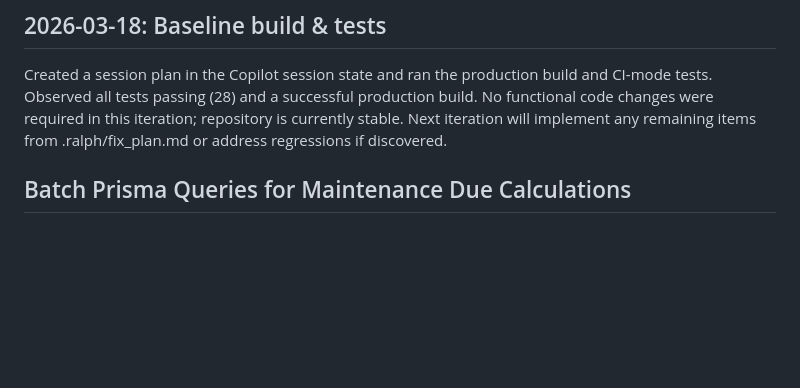
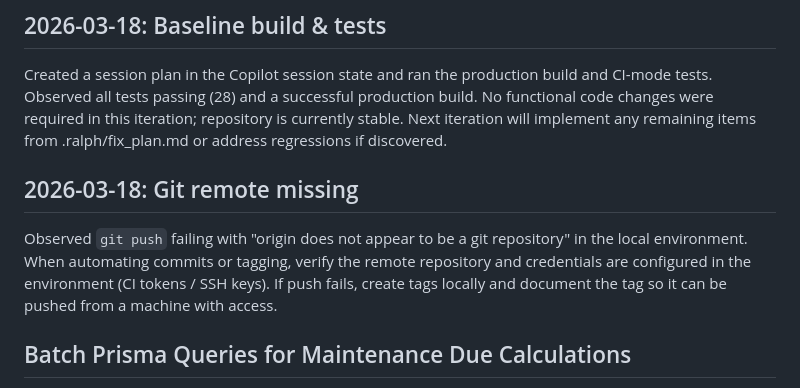
Before and after one commit to hpractv/car-work-tracker, a Markdown page: .ralph/logs/learnings.md, the part around the change. GitHub-like rendering; blank space fills up the shorter version.

Commit message:
docs: append learning about git remote missing after local tag creation\n\nCo-authored-by: Copilot <223556219+Copilot@users.noreply.github.com>

```diff
--- a/.ralph/logs/learnings.md
+++ b/.ralph/logs/learnings.md
@@ -206,6 +206,11 @@ try {
 
 Created a session plan in the Copilot session state and ran the production build and CI-mode tests. Observed all tests passing (28) and a successful production build. No functional code changes were required in this iteration; repository is currently stable. Next iteration will implement any remaining items from .ralph/fix_plan.md or address regressions if discovered.
 
+## 2026-03-18: Git remote missing
+
+Observed `git push` failing with "origin does not appear to be a git repository" in the local environment. When automating commits or tagging, verify the remote repository and credentials are configured in the environment (CI tokens / SSH keys). If push fails, create tags locally and document the tag so it can be pushed from a machine with access.
+
+
 ## Batch Prisma Queries for Maintenance Due Calculations
 
 The `getMaintenanceDue(carId, mileage)` function does 2 DB queries per car. When the dashboard loads for a user with N cars, this creates 2N queries just for due-maintenance checks (plus another 2N for approaching). Fix: add `getBatchMaintenanceDue(cars)` that loads all types once and all records for all carIds in one query, then computes results in-memory per car. Reduces from 2N queries to 2 queries. Apply the same pattern to `getBatchMaintenanceApproaching`. Both use a `Map<carId, results[]>` return type for O(1) lookup per car.
```
